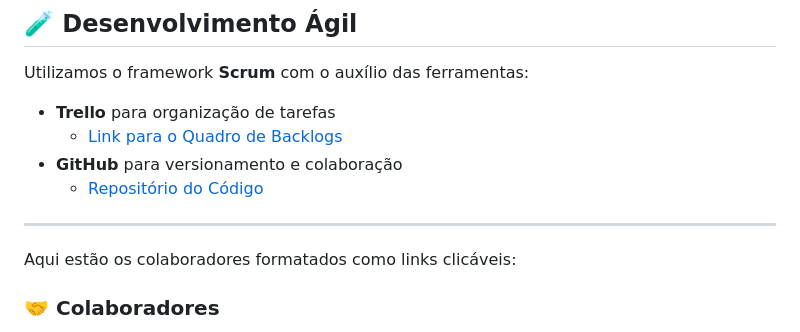
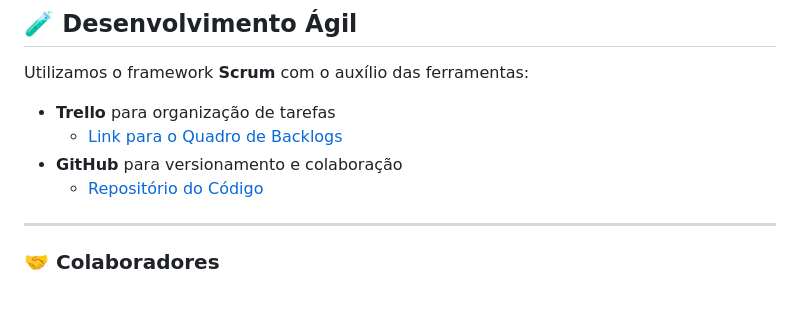
Before and after one commit to washingmg/Gestao-Posto-Combustivel, a Markdown page: README.md, the part around the change. Rendered like a GitHub page; blank space fills up the shorter version.

```diff
--- a/README.md
+++ b/README.md
@@ -102,8 +102,6 @@ Utilizamos o framework **Scrum** com o auxílio das ferramentas:
 
 ---
 
-Aqui estão os colaboradores formatados como links clicáveis:
-
 ### 🤝 Colaboradores
 
 - [@washingmg](https://github.com/washingmg)
```
